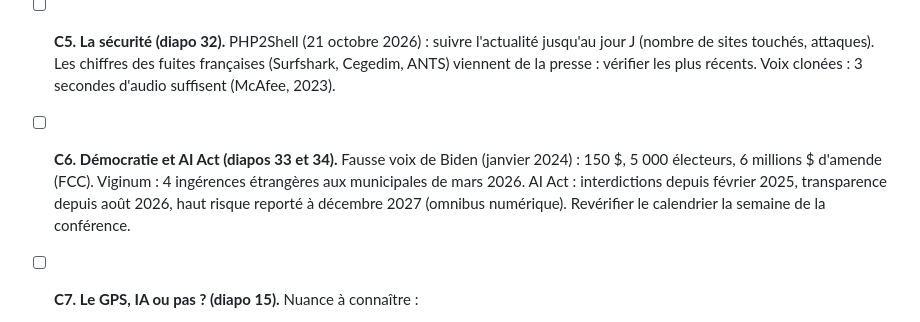
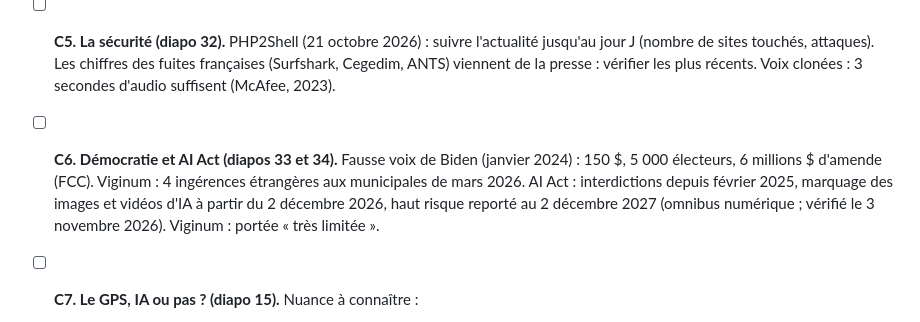
Before and after one commit to joachimdsv/web-conference, a Markdown page: ENTRAINEMENT.md, the part around the change. GitHub-like rendering.

Commit message:
Entraînement : calendrier de l'AI Act mis à jour
Co-Authored-By: Claude Opus 5.5 <noreply@anthropic.com>
Claude-Session: https://claude.ai/code/session_01V8LiqwuCEMApE9vgS18oc4

```diff
--- a/ENTRAINEMENT.md
+++ b/ENTRAINEMENT.md
@@ -146,7 +146,7 @@ Fil rouge : « ce qu'elle apporte… et ce qu'elle coûte ». Tous les chiffres
 - [ ] **C3. Les petites mains (diapo 30).** Enquête TIME (janvier 2023) : 12,50 $ de l'heure payés au sous-traitant Sama, 1,32 à 2 $ reçus par les travailleurs au Kenya. Accord Anthropic avec des auteurs : 1,5 milliard de dollars, approuvé en juillet 2026. Où en est le procès du New York Times contre OpenAI ?
 - [ ] **C4. Le cerveau (diapo 31).** Étude PNAS 2025 (Bastani et al.) : près de 1 000 lycéens en maths, +48 % aux exercices avec ChatGPT, −17 % au contrôle sans lui ; pas de baisse avec une IA « prof » qui donne des indices. Regarder le documentaire de Micode « La fabrique à idiots » (Underscore_) pour avoir d'autres exemples.
 - [ ] **C5. La sécurité (diapo 32).** PHP2Shell (21 octobre 2026) : suivre l'actualité jusqu'au jour J (nombre de sites touchés, attaques). Les chiffres des fuites françaises (Surfshark, Cegedim, ANTS) viennent de la presse : vérifier les plus récents. Voix clonées : 3 secondes d'audio suffisent (McAfee, 2023).
-- [ ] **C6. Démocratie et AI Act (diapos 33 et 34).** Fausse voix de Biden (janvier 2024) : 150 $, 5 000 électeurs, 6 millions $ d'amende (FCC). Viginum : 4 ingérences étrangères aux municipales de mars 2026. AI Act : interdictions depuis février 2025, transparence depuis août 2026, haut risque reporté à décembre 2027 (omnibus numérique). Revérifier le calendrier la semaine de la conférence.
+- [ ] **C6. Démocratie et AI Act (diapos 33 et 34).** Fausse voix de Biden (janvier 2024) : 150 $, 5 000 électeurs, 6 millions $ d'amende (FCC). Viginum : 4 ingérences étrangères aux municipales de mars 2026. AI Act : interdictions depuis février 2025, marquage des images et vidéos d'IA à partir du 2 décembre 2026, haut risque reporté au 2 décembre 2027 (omnibus numérique ; vérifié le 3 novembre 2026). Viginum : portée « très limitée ».
 - [ ] **C7. Le GPS, IA ou pas ? (diapo 15).** Nuance à connaître :
   - le calcul de l'itinéraire lui-même est un algorithme classique ;
   - c'est la **prévision du trafic** qui utilise l'IA.
```
